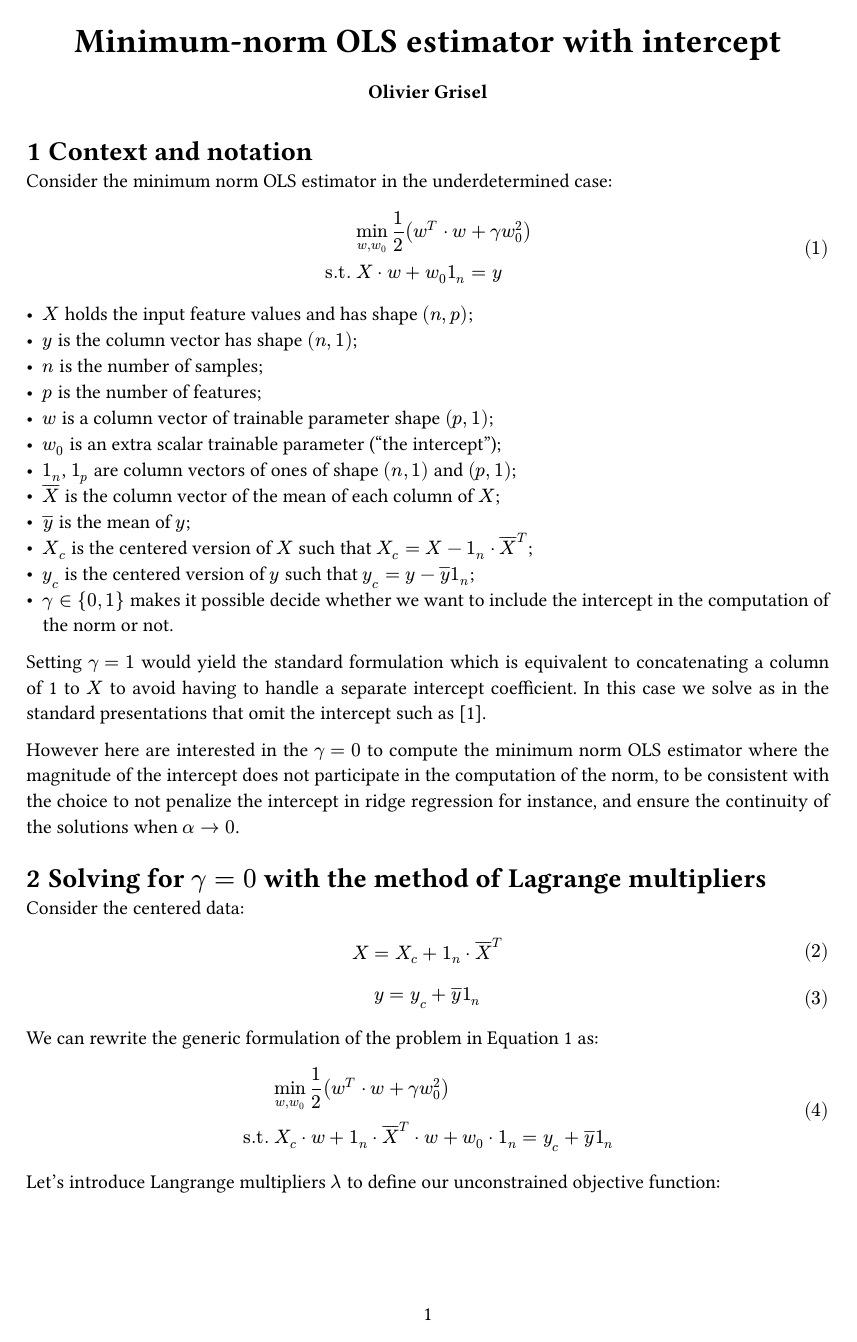
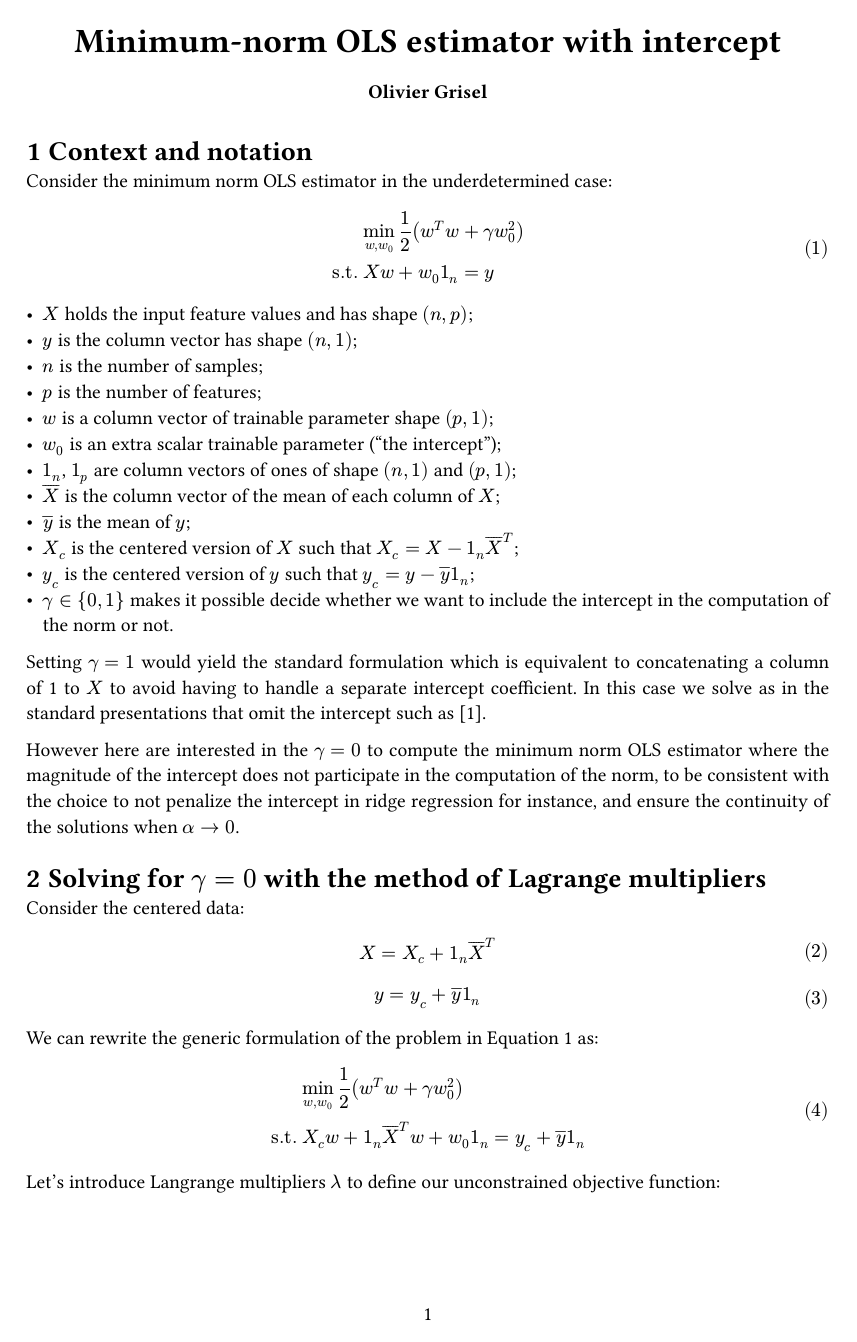
Before and after one commit to ogrisel/minimum-norm-ols, a Typst document (minimum-norm-ols-intercept.typ): page 1 of 3. The pictures show the PDF file minimum-norm-ols-intercept.pdf that the author committed with the source.

Commit message:
Style do not use dot.op anywhere

```diff
--- a/minimum-norm-ols-intercept.typ
+++ b/minimum-norm-ols-intercept.typ
@@ -11,8 +11,8 @@
 
 Consider the minimum norm OLS estimator in the underdetermined case:
 
-$ & &min_(w, w_0) 1/2 (w^T dot.op w + gamma w_0^2) \
-  &"s.t." &X dot.op w + w_0 1_n = y $  <problem>
+$ & &min_(w, w_0) 1/2 (w^T w + gamma w_0^2) \
+  &"s.t." &X w + w_0 1_n = y $  <problem>
 
 - $X$ holds the input feature values and has shape $(n, p)$;
 - $y$ is the column vector has shape $(n, 1)$;
@@ -23,7 +23,7 @@ $ & &min_(w, w_0) 1/2 (w^T dot.op w + gamma w_0^2) \
 - $1_n$, $1_p$ are column vectors of ones of shape $(n, 1)$ and $(p, 1)$;
 - $overline(X)$ is the column vector of the mean of each column of $X$;
 - $overline(y)$ is the mean of $y$;
-- $X_c$ is the centered version of $X$ such that $X_c = X - 1_n dot.op overline(X)^T$;
+- $X_c$ is the centered version of $X$ such that $X_c = X - 1_n overline(X)^T$;
 - $y_c$ is the centered version of $y$ such that $y_c = y - overline(y) 1_n$;
 - $gamma in {0, 1}$ makes it possible decide whether we want to include the
   intercept in the computation of the norm or not.
@@ -43,78 +43,78 @@ the solutions when $alpha -> 0$.
 
 Consider the centered data:
 
-$ X = X_c +  1_n dot.op overline(X)^T $
+$ X = X_c +  1_n overline(X)^T $
 $ y = y_c + overline(y) 1_n $
 
 We can rewrite the generic formulation of the problem in @problem as:
 
-$ & &min_(w, w_0) 1/2 (w^T dot.op w + gamma w_0^2) \
-  &"s.t." &X_c dot.op w +  1_n dot.op overline(X)^T dot.op w
-   + w_0 dot.op 1_n = y_c + overline(y) 1_n $
+$ & &min_(w, w_0) 1/2 (w^T w + gamma w_0^2) \
+  &"s.t." &X_c w +  1_n overline(X)^T w
+   + w_0 1_n = y_c + overline(y) 1_n $
 
 Let's introduce Langrange multipliers $lambda$ to define our unconstrained
 objective function:
 
-$ L(w, w_0, lambda) = &1/2 w^T dot.op w + gamma/2 w_0^2 \
-  &+ lambda^T dot.op X_c dot.op w
-   + (lambda^T dot.op 1_n) (overline(X)^T dot.op w)
-   + w_0 lambda^T dot.op 1_n \
-  &- lambda^T dot.op y_c - overline(y) lambda^T dot.op 1_n  $
+$ L(w, w_0, lambda) = &1/2 w^T w + gamma/2 w_0^2 \
+  &+ lambda^T X_c w
+   + (lambda^T 1_n) (overline(X)^T w)
+   + w_0 lambda^T 1_n \
+  &- lambda^T y_c - overline(y) lambda^T 1_n  $
 
 The minimizer of this objective function is a critical point:
 
 - $nabla L_w(w, w_0, lambda) = 0_p$ yields:
 
-$ w + X_c^T dot.op lambda + (lambda^T dot.op 1_n) overline(X) = 0_p $ <grad_w>
+$ w + X_c^T lambda + (lambda^T 1_n) overline(X) = 0_p $ <grad_w>
 
 - $nabla L_w_0(w, w_0, lambda) = 0$ yields:
 
-$ gamma w_0 + lambda^T dot.op 1_n = 0 $ <grad_w_0>
+$ gamma w_0 + lambda^T 1_n = 0 $ <grad_w_0>
 
 - $nabla L_lambda(w, w_0, lambda) = 0_n$ yields:
 
-$ X_c dot.op w + (overline(X)^T dot.op w) 1_n
+$ X_c w + (overline(X)^T w) 1_n
    + w_0 1_n = y_c + overline(y) 1_n $ <grad_lambda>
 
 Right-multiplying @grad_lambda by $1_n^T$ yields:
 
-$ 1_n^T dot.op X_c dot.op w + (1_n^T dot.op 1_n) (overline(X)^T dot.op w)
-   + w_0 (1_n^T dot.op 1_n) = 1_n^T dot.op y_c + overline(y)1_n^T dot.op 1_n $
+$ 1_n^T X_c w + (1_n^T 1_n) (overline(X)^T w)
+   + w_0 (1_n^T 1_n) = 1_n^T y_c + overline(y)1_n^T 1_n $
 
-Since $1_n^T dot.op 1_n = n$, $1_n^T dot.op X_c = 0_p$ and
-$1_n^T dot.op y_c = 0$ we recover the usual:
+Since $1_n^T 1_n = n$, $1_n^T X_c = 0_p$ and
+$1_n^T y_c = 0$ we recover the usual:
 
-$ w_0 = overline(y) - overline(X)^T dot.op w $ <w_0>
+$ w_0 = overline(y) - overline(X)^T w $ <w_0>
 
 Note that @w_0 holds for any value of $gamma$.
 
 For the case where $gamma = 0$, then @grad_w_0 becomes:
 
-$ lambda^T dot.op 1_n = 0 $
+$ lambda^T 1_n = 0 $
 
 and @grad_w yields:
 
-$ w  = - X_c^T dot.op lambda $ <w_from_lambda>
+$ w  = - X_c^T lambda $ <w_from_lambda>
 
 and therefore:
 
-$ w_0 = overline(y) + overline(X)^T dot.op X_c^T dot.op lambda $ <w_0_from_lambda>
+$ w_0 = overline(y) + overline(X)^T X_c^T lambda $ <w_0_from_lambda>
 
 Let's subtitute in $w_0$ and $w$ in @grad_lambda:
 
-$ - X_c dot.op X_c^T dot.op lambda
-  - (overline(X)^T dot.op X_c^T dot.op lambda) 1_n
-  + (overline(y) + overline(X)^T dot.op X_c^T dot.op lambda) 1_n
+$ - X_c X_c^T lambda
+  - (overline(X)^T X_c^T lambda) 1_n
+  + (overline(y) + overline(X)^T X_c^T lambda) 1_n
   = y_c + overline(y) 1_n $
 
-Hence, after simplification, and assuming $X_c dot.op X_c^T$ is invertible:
+Hence, after simplification, and assuming $X_c X_c^T$ is invertible:
 
-$ lambda = - (X_c dot.op X_c^T)^(-1) y_c $ <lambda>
+$ lambda = - (X_c X_c^T)^(-1) y_c $ <lambda>
 
 and therefore the solution is:
 
-$ &hat(w) &= - X_c^T dot.op (X_c dot.op X_c^T)^(-1) y_c \
-  &hat(w)_0 &= overline(y) - overline(X)^T dot.op hat(w) $
+$ &hat(w) &= - X_c^T (X_c X_c^T)^(-1) y_c \
+  &hat(w)_0 &= overline(y) - overline(X)^T hat(w) $
 
 
 The minimum norm solution for the centered problem without intercept
```
Also changed, not shown: minimum-norm-ols-intercept.pdf.
